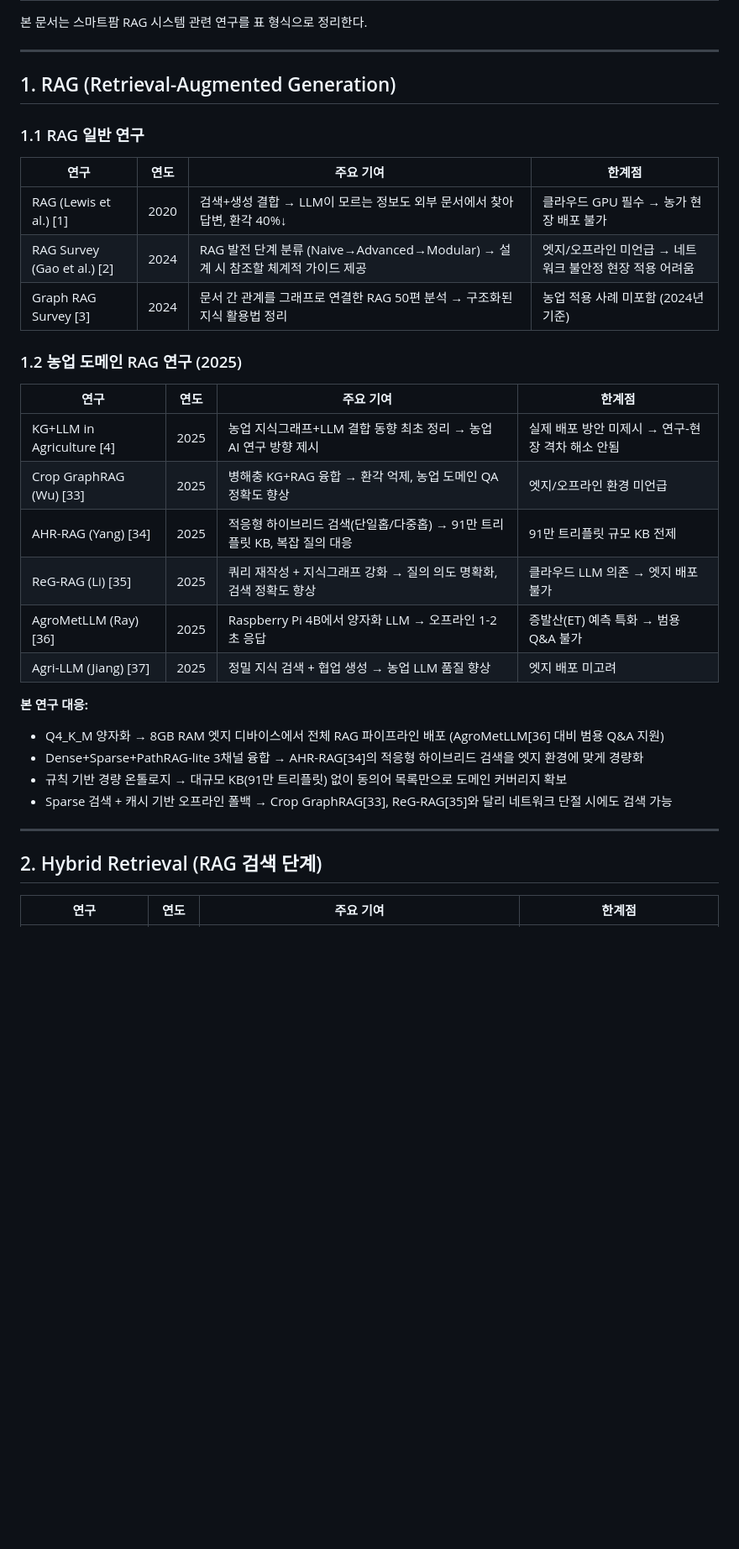
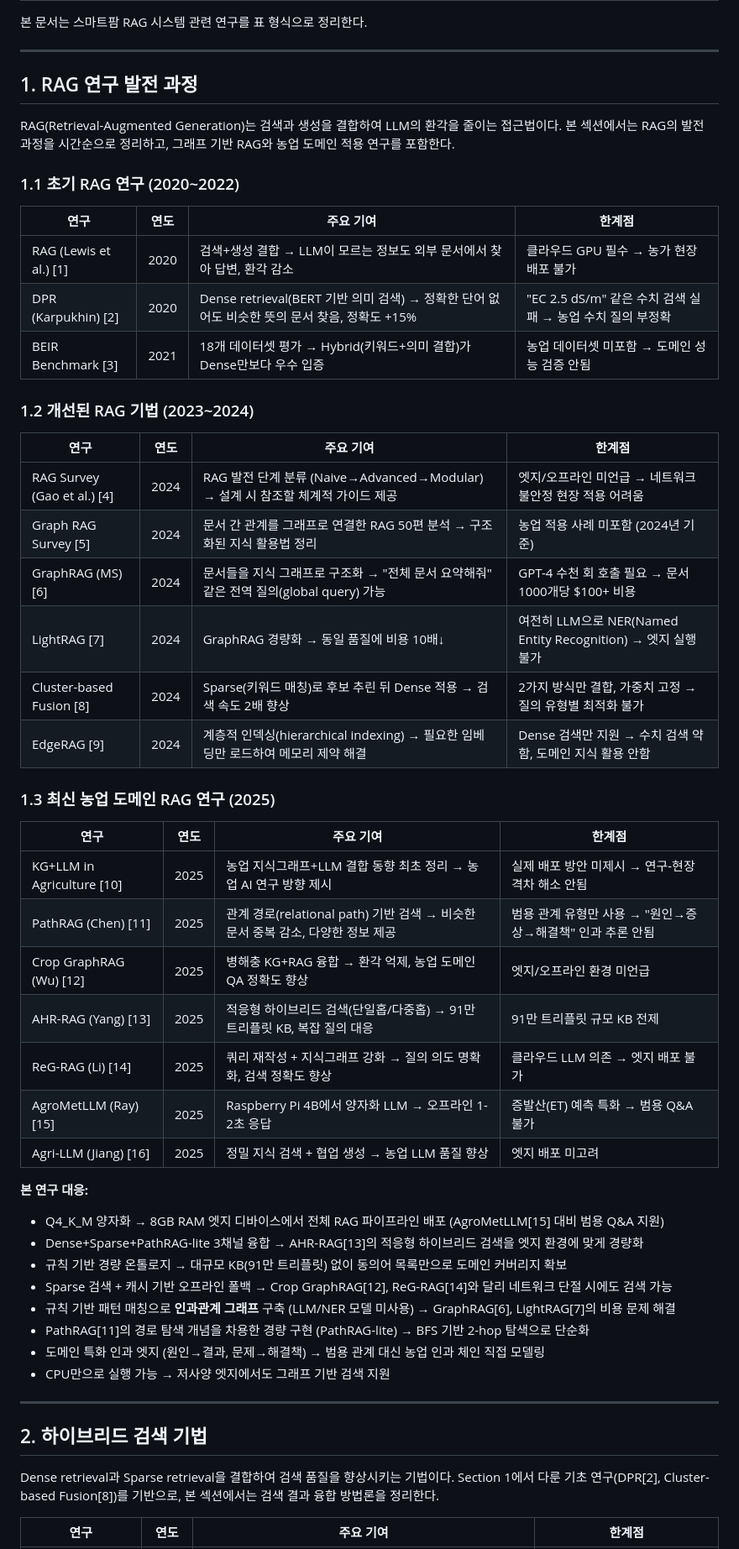
Before and after one commit to NAMUORI00/smartfarm-workspace, a Markdown page: docs/related-work-detail.md, the part around one of its changes. Shown at 84% size. Rendered like a GitHub page; blank space fills up the shorter version.

```diff
--- a/docs/related-work-detail.md
+++ b/docs/related-work-detail.md
@@ -4,36 +4,56 @@
 
 ---
 
-## 1. RAG (Retrieval-Augmented Generation)
+## 1. RAG 연구 발전 과정
 
-### 1.1 RAG 일반 연구
+RAG(Retrieval-Augmented Generation)는 검색과 생성을 결합하여 LLM의 환각을 줄이는 접근법이다. 본 섹션에서는 RAG의 발전 과정을 시간순으로 정리하고, 그래프 기반 RAG와 농업 도메인 적용 연구를 포함한다.
+
+### 1.1 초기 RAG 연구 (2020~2022)
 
 | 연구 | 연도 | 주요 기여 | 한계점 |
 |------|------|----------|--------|
-| RAG (Lewis et al.) [1] | 2020 | 검색+생성 결합 → LLM이 모르는 정보도 외부 문서에서 찾아 답변, 환각 40%↓ | 클라우드 GPU 필수 → 농가 현장 배포 불가 |
-| RAG Survey (Gao et al.) [2] | 2024 | RAG 발전 단계 분류 (Naive→Advanced→Modular) → 설계 시 참조할 체계적 가이드 제공 | 엣지/오프라인 미언급 → 네트워크 불안정 현장 적용 어려움 |
-| Graph RAG Survey [3] | 2024 | 문서 간 관계를 그래프로 연결한 RAG 50편 분석 → 구조화된 지식 활용법 정리 | 농업 적용 사례 미포함 (2024년 기준) |
+| RAG (Lewis et al.) [1] | 2020 | 검색+생성 결합 → LLM이 모르는 정보도 외부 문서에서 찾아 답변, 환각 감소 | 클라우드 GPU 필수 → 농가 현장 배포 불가 |
+| DPR (Karpukhin) [2] | 2020 | Dense retrieval(BERT 기반 의미 검색) → 정확한 단어 없어도 비슷한 뜻의 문서 찾음, 정확도 +15% | "EC 2.5 dS/m" 같은 수치 검색 실패 → 농업 수치 질의 부정확 |
+| BEIR Benchmark [3] | 2021 | 18개 데이터셋 평가 → Hybrid(키워드+의미 결합)가 Dense만보다 우수 입증 | 농업 데이터셋 미포함 → 도메인 성능 검증 안됨 |
 
-### 1.2 농업 도메인 RAG 연구 (2025)
+### 1.2 개선된 RAG 기법 (2023~2024)
 
 | 연구 | 연도 | 주요 기여 | 한계점 |
 |------|------|----------|--------|
-| KG+LLM in Agriculture [4] | 2025 | 농업 지식그래프+LLM 결합 동향 최초 정리 → 농업 AI 연구 방향 제시 | 실제 배포 방안 미제시 → 연구-현장 격차 해소 안됨 |
-| Crop GraphRAG (Wu) [33] | 2025 | 병해충 KG+RAG 융합 → 환각 억제, 농업 도메인 QA 정확도 향상 | 엣지/오프라인 환경 미언급 |
-| AHR-RAG (Yang) [34] | 2025 | 적응형 하이브리드 검색(단일홉/다중홉) → 91만 트리플릿 KB, 복잡 질의 대응 | 91만 트리플릿 규모 KB 전제 |
-| ReG-RAG (Li) [35] | 2025 | 쿼리 재작성 + 지식그래프 강화 → 질의 의도 명확화, 검색 정확도 향상 | 클라우드 LLM 의존 → 엣지 배포 불가 |
-| AgroMetLLM (Ray) [36] | 2025 | Raspberry Pi 4B에서 양자화 LLM → 오프라인 1-2초 응답 | 증발산(ET) 예측 특화 → 범용 Q&A 불가 |
-| Agri-LLM (Jiang) [37] | 2025 | 정밀 지식 검색 + 협업 생성 → 농업 LLM 품질 향상 | 엣지 배포 미고려 |
+| RAG Survey (Gao et al.) [4] | 2024 | RAG 발전 단계 분류 (Naive→Advanced→Modular) → 설계 시 참조할 체계적 가이드 제공 | 엣지/오프라인 미언급 → 네트워크 불안정 현장 적용 어려움 |
+| Graph RAG Survey [5] | 2024 | 문서 간 관계를 그래프로 연결한 RAG 50편 분석 → 구조화된 지식 활용법 정리 | 농업 적용 사례 미포함 (2024년 기준) |
+| GraphRAG (MS) [6] | 2024 | 문서들을 지식 그래프로 구조화 → "전체 문서 요약해줘" 같은 전역 질의(global query) 가능 | GPT-4 수천 회 호출 필요 → 문서 1000개당 $100+ 비용 |
+| LightRAG [7] | 2024 | GraphRAG 경량화 → 동일 품질에 비용 10배↓ | 여전히 LLM으로 NER(Named Entity Recognition) → 엣지 실행 불가 |
+| Cluster-based Fusion [8] | 2024 | Sparse(키워드 매칭)로 후보 추린 뒤 Dense 적용 → 검색 속도 2배 향상 | 2가지 방식만 결합, 가중치 고정 → 질의 유형별 최적화 불가 |
+| EdgeRAG [9] | 2024 | 계층적 인덱싱(hierarchical indexing) → 필요한 임베딩만 로드하여 메모리 제약 해결 | Dense 검색만 지원 → 수치 검색 약함, 도메인 지식 활용 안함 |
+
+### 1.3 최신 농업 도메인 RAG 연구 (2025)
+
+| 연구 | 연도 | 주요 기여 | 한계점 |
+|------|------|----------|--------|
+| KG+LLM in Agriculture [10] | 2025 | 농업 지식그래프+LLM 결합 동향 최초 정리 → 농업 AI 연구 방향 제시 | 실제 배포 방안 미제시 → 연구-현장 격차 해소 안됨 |
+| PathRAG (Chen) [11] | 2025 | 관계 경로(relational path) 기반 검색 → 비슷한 문서 중복 감소, 다양한 정보 제공 | 범용 관계 유형만 사용 → "원인→증상→해결책" 인과 추론 안됨 |
+| Crop GraphRAG (Wu) [12] | 2025 | 병해충 KG+RAG 융합 → 환각 억제, 농업 도메인 QA 정확도 향상 | 엣지/오프라인 환경 미언급 |
+| AHR-RAG (Yang) [13] | 2025 | 적응형 하이브리드 검색(단일홉/다중홉) → 91만 트리플릿 KB, 복잡 질의 대응 | 91만 트리플릿 규모 KB 전제 |
+| ReG-RAG (Li) [14] | 2025 | 쿼리 재작성 + 지식그래프 강화 → 질의 의도 명확화, 검색 정확도 향상 | 클라우드 LLM 의존 → 엣지 배포 불가 |
+| AgroMetLLM (Ray) [15] | 2025 | Raspberry Pi 4B에서 양자화 LLM → 오프라인 1-2초 응답 | 증발산(ET) 예측 특화 → 범용 Q&A 불가 |
+| Agri-LLM (Jiang) [16] | 2025 | 정밀 지식 검색 + 협업 생성 → 농업 LLM 품질 향상 | 엣지 배포 미고려 |
 
 **본 연구 대응:**
-- Q4_K_M 양자화 → 8GB RAM 엣지 디바이스에서 전체 RAG 파이프라인 배포 (AgroMetLLM[36] 대비 범용 Q&A 지원)
-- Dense+Sparse+PathRAG-lite 3채널 융합 → AHR-RAG[34]의 적응형 하이브리드 검색을 엣지 환경에 맞게 경량화
+- Q4_K_M 양자화 → 8GB RAM 엣지 디바이스에서 전체 RAG 파이프라인 배포 (AgroMetLLM[15] 대비 범용 Q&A 지원)
+- Dense+Sparse+PathRAG-lite 3채널 융합 → AHR-RAG[13]의 적응형 하이브리드 검색을 엣지 환경에 맞게 경량화
 - 규칙 기반 경량 온톨로지 → 대규모 KB(91만 트리플릿) 없이 동의어 목록만으로 도메인 커버리지 확보
-- Sparse 검색 + 캐시 기반 오프라인 폴백 → Crop GraphRAG[33], ReG-RAG[35]와 달리 네트워크 단절 시에도 검색 가능
+- Sparse 검색 + 캐시 기반 오프라인 폴백 → Crop GraphRAG[12], ReG-RAG[14]와 달리 네트워크 단절 시에도 검색 가능
+- 규칙 기반 패턴 매칭으로 **인과관계 그래프** 구축 (LLM/NER 모델 미사용) → GraphRAG[6], LightRAG[7]의 비용 문제 해결
+- PathRAG[11]의 경로 탐색 개념을 차용한 경량 구현 (PathRAG-lite) → BFS 기반 2-hop 탐색으로 단순화
+- 도메인 특화 인과 엣지 (원인→결과, 문제→해결책) → 범용 관계 대신 농업 인과 체인 직접 모델링
+- CPU만으로 실행 가능 → 저사양 엣지에서도 그래프 기반 검색 지원
 
 ---
 
-## 2. Hybrid Retrieval (RAG 검색 단계)
+## 2. 하이브리드 검색 기법
+
+Dense retrieval과 Sparse retrieval을 결합하여 검색 품질을 향상시키는 기법이다. Section 1에서 다룬 기초 연구(DPR[2], Cluster-based Fusion[8])를 기반으로, 본 섹션에서는 검색 결과 융합 방법론을 정리한다.
 
 | 연구 | 연도 | 주요 기여 | 한계점 |
 |------|------|----------|--------|
```
Also changed, not shown: other parts of docs/related-work-detail.md (+88 -109 lines).
